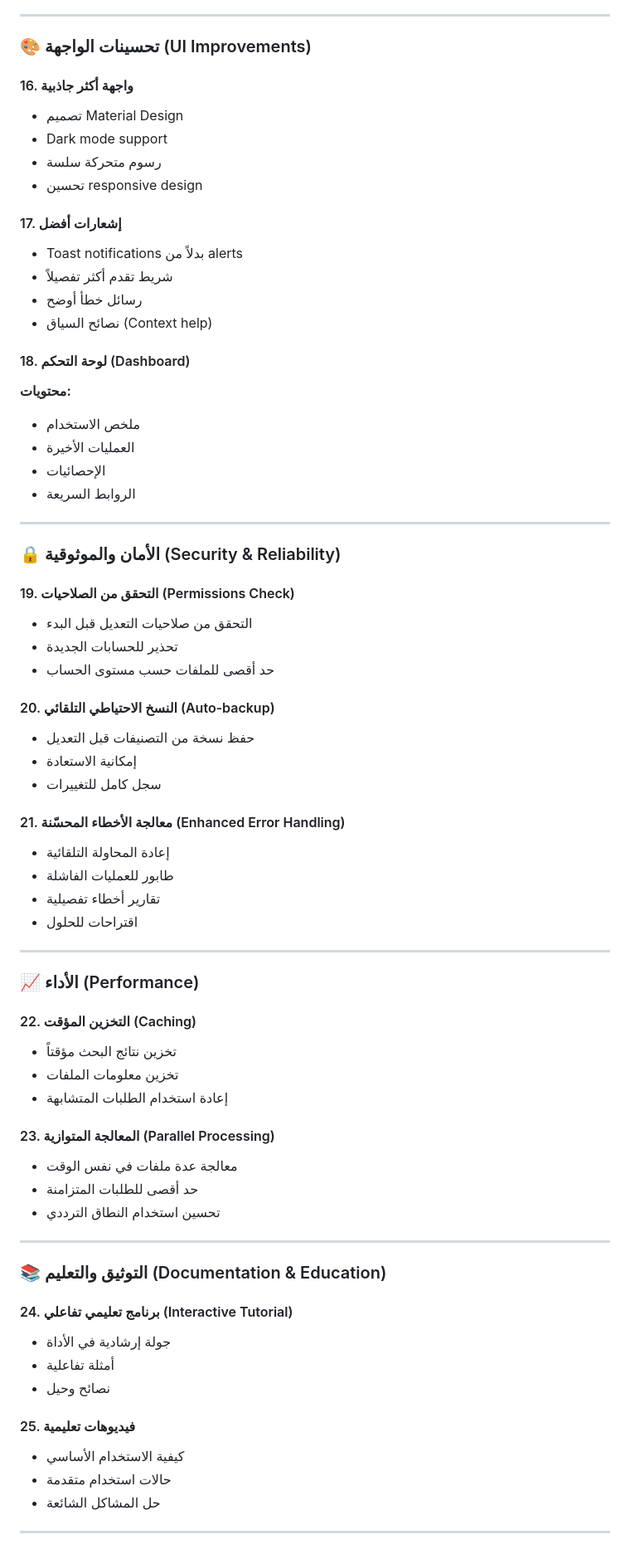
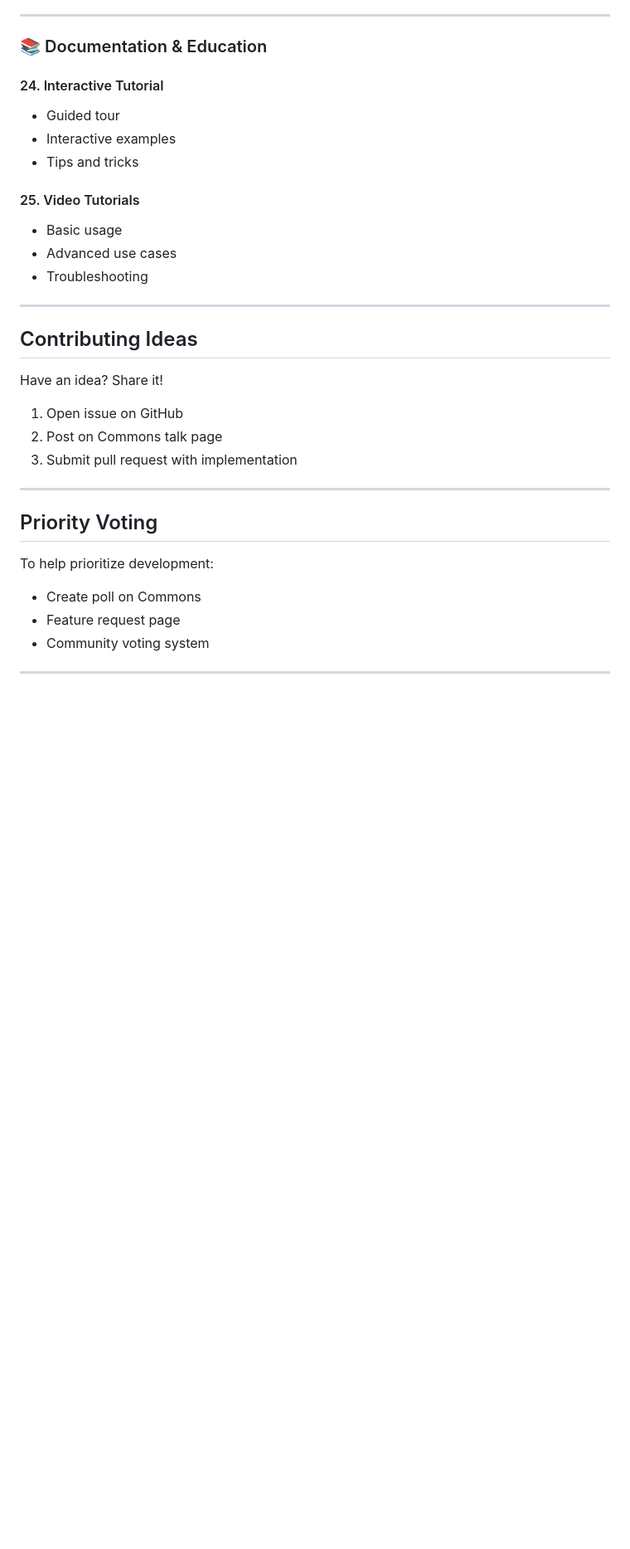
Before and after one commit to MrIbrahem/owid-cats, a Markdown page: FUTURE_IDEAS.md, the part around one of its changes. Shown at 83% size. Drawn GitHub-style; blank space fills up the shorter version.

```diff
--- a/FUTURE_IDEAS.md
+++ b/FUTURE_IDEAS.md
@@ -210,74 +202,36 @@ cbm preview --config="batch-config.json"
 
 ---
 
-### 🎨 تحسينات الواجهة (UI Improvements)
+### 📚 Documentation & Education
 
-#### 16. واجهة أكثر جاذبية
-- تصميم Material Design
-- Dark mode support
-- رسوم متحركة سلسة
-- تحسين responsive design
+#### 24. Interactive Tutorial
+- Guided tour
+- Interactive examples
+- Tips and tricks
 
-#### 17. إشعارات أفضل
-- Toast notifications بدلاً من alerts
-- شريط تقدم أكثر تفصيلاً
-- رسائل خطأ أوضح
-- نصائح السياق (Context help)
-
-#### 18. لوحة التحكم (Dashboard)
-**محتويات:**
-- ملخص الاستخدام
-- العمليات الأخيرة
-- الإحصائيات
-- الروابط السريعة
+#### 25. Video Tutorials
+- Basic usage
+- Advanced use cases
+- Troubleshooting
 
 ---
 
-### 🔒 الأمان والموثوقية (Security & Reliability)
+## Contributing Ideas
 
-#### 19. التحقق من الصلاحيات (Permissions Check)
-- التحقق من صلاحيات التعديل قبل البدء
-- تحذير للحسابات الجديدة
-- حد أقصى للملفات حسب مستوى الحساب
+Have an idea? Share it!
 
-#### 20. النسخ الاحتياطي التلقائي (Auto-backup)
-- حفظ نسخة من التصنيفات قبل التعديل
-- إمكانية الاستعادة
-- سجل كامل للتغييرات
-
-#### 21. معالجة الأخطاء المحسّنة (Enhanced Error Handling)
-- إعادة المحاولة التلقائية
-- طابور للعمليات الفاشلة
-- تقارير أخطاء تفصيلية
-- اقتراحات للحلول
+1. Open issue on GitHub
+2. Post on Commons talk page
+3. Submit pull request with implementation
 
 ---
 
-### 📈 الأداء (Performance)
+## Priority Voting
 
-#### 22. التخزين المؤقت (Caching)
-- تخزين نتائج البحث مؤقتاً
-- تخزين معلومات الملفات
-- إعادة استخدام الطلبات المتشابهة
-
-#### 23. المعالجة المتوازية (Parallel Processing)
-- معالجة عدة ملفات في نفس الوقت
-- حد أقصى للطلبات المتزامنة
-- تحسين استخدام النطاق الترددي
+To help prioritize development:
+- Create poll on Commons
+- Feature request page
+- Community voting system
 
 ---
 
-### 📚 التوثيق والتعليم (Documentation & Education)
-
-#### 24. برنامج تعليمي تفاعلي (Interactive Tutorial)
-- جولة إرشادية في الأداة
-- أمثلة تفاعلية
-- نصائح وحيل
-
-#### 25. فيديوهات تعليمية
-- كيفية الاستخدام الأساسي
-- حالات استخدام متقدمة
-- حل المشاكل الشائعة
-
----
-
```
Also changed, not shown: other parts of FUTURE_IDEAS.md (+169 -196 lines).
